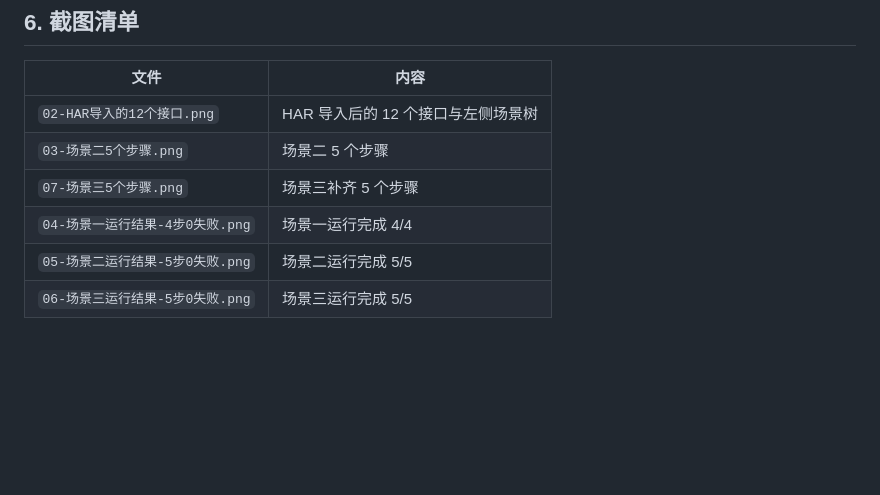
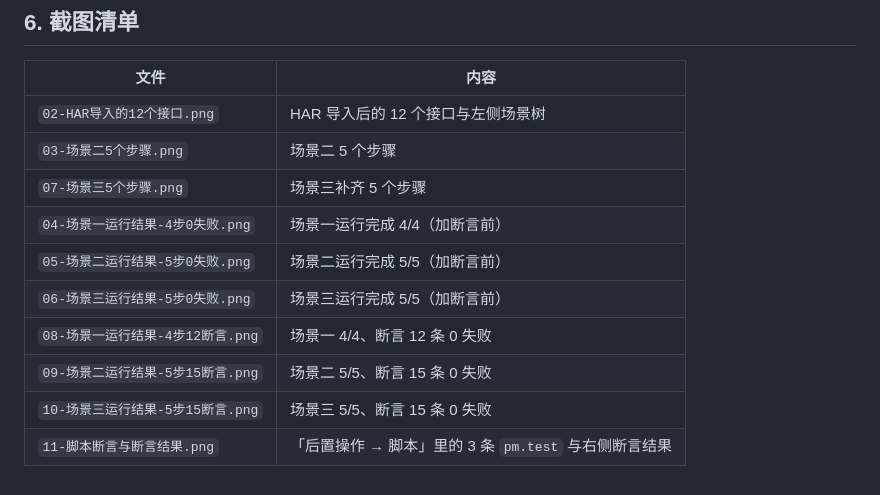
Before and after one commit to 245300/xzs-system-test-21, a Markdown page: doc/Apifox图形界面重做说明.md, the part around one of its changes. GitHub-like rendering; blank space fills up the shorter version.

```diff
--- a/doc/Apifox图形界面重做说明.md
+++ b/doc/Apifox图形界面重做说明.md
@@ -75,6 +94,10 @@
 | `02-HAR导入的12个接口.png` | HAR 导入后的 12 个接口与左侧场景树 |
 | `03-场景二5个步骤.png` | 场景二 5 个步骤 |
 | `07-场景三5个步骤.png` | 场景三补齐 5 个步骤 |
-| `04-场景一运行结果-4步0失败.png` | 场景一运行完成 4/4 |
-| `05-场景二运行结果-5步0失败.png` | 场景二运行完成 5/5 |
-| `06-场景三运行结果-5步0失败.png` | 场景三运行完成 5/5 |
+| `04-场景一运行结果-4步0失败.png` | 场景一运行完成 4/4（加断言前） |
+| `05-场景二运行结果-5步0失败.png` | 场景二运行完成 5/5（加断言前） |
+| `06-场景三运行结果-5步0失败.png` | 场景三运行完成 5/5（加断言前） |
+| `08-场景一运行结果-4步12断言.png` | 场景一 4/4、断言 12 条 0 失败 |
+| `09-场景二运行结果-5步15断言.png` | 场景二 5/5、断言 15 条 0 失败 |
+| `10-场景三运行结果-5步15断言.png` | 场景三 5/5、断言 15 条 0 失败 |
+| `11-脚本断言与断言结果.png` | 「后置操作 → 脚本」里的 3 条 `pm.test` 与右侧断言结果 |
```
Also changed, not shown: other parts of doc/Apifox图形界面重做说明.md (+31 -12 lines), doc/学之思系统综合测试报告.md (+10 -1 lines), doc/screenshots/api/08-场景一运行结果-4步12断言.png (added), doc/screenshots/api/09-场景二运行结果-5步15断言.png (added), doc/screenshots/api/10-场景三运行结果-5步15断言.png (added), doc/screenshots/api/11-脚本断言与断言结果.png (added), 1 other file.
